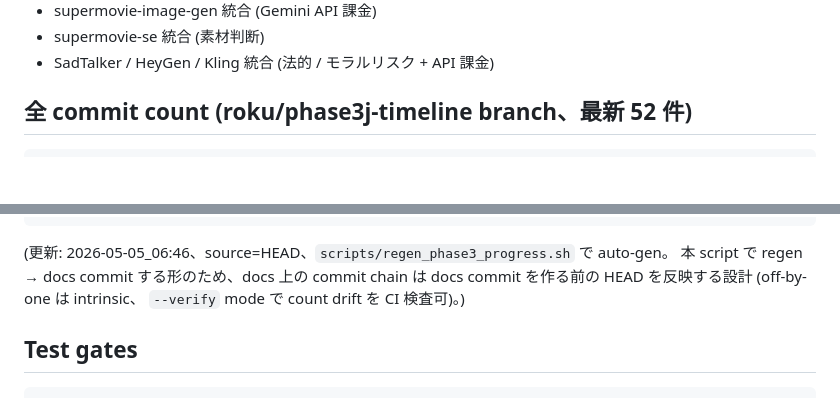
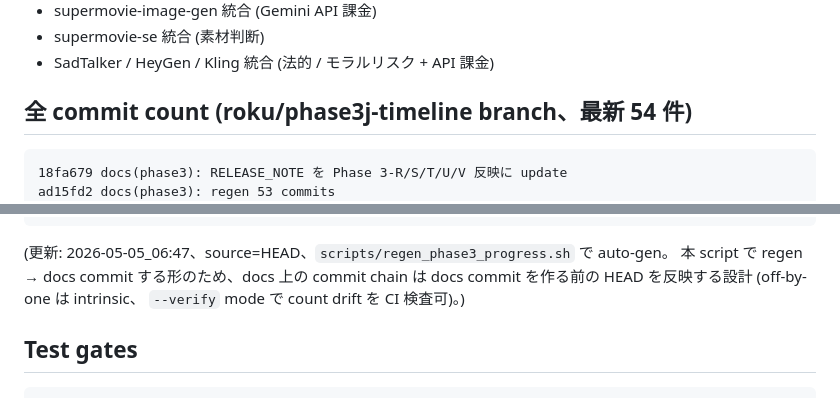
Before and after one commit to RenTonoduka/supermovie, a Markdown page: docs/PHASE3_PROGRESS.md, 2 parts joined by grey strips. Rendered like a GitHub page; blank space fills up the shorter version.

Commit message:
docs(phase3): regen 55 commits

````diff
--- a/docs/PHASE3_PROGRESS.md
+++ b/docs/PHASE3_PROGRESS.md
@@ -137,9 +137,11 @@ main
 - supermovie-se 統合 (素材判断)
 - SadTalker / HeyGen / Kling 統合 (法的 / モラルリスク + API 課金)
 
-## 全 commit count (roku/phase3j-timeline branch、最新 52 件)
+## 全 commit count (roku/phase3j-timeline branch、最新 54 件)
 
 ```
+18fa679 docs(phase3): RELEASE_NOTE を Phase 3-R/S/T/U/V 反映に update
+ad15fd2 docs(phase3): regen 53 commits
 75145de docs(reviews): Codex Phase 3-V final assessment artifact
 89fc78c docs(phase3): regen 51 commits
 397c584 feat(narration): 二重 hook dedup + chunk-side defensive test (Phase 3-V)
@@ -194,7 +196,7 @@ e2a1a39 fix(timeline): Codex Phase 3-J review 4 件 fix (P1×1 + P2×2 + P3×1)
 66e2aeb feat(timeline): timeline.py 共通化 + Phase 3-I review 6 件 fix (Phase 3-J)
 ```
 
-(更新: 2026-05-05_06:46、source=HEAD、`scripts/regen_phase3_progress.sh` で auto-gen。
+(更新: 2026-05-05_06:47、source=HEAD、`scripts/regen_phase3_progress.sh` で auto-gen。
 本 script で regen → docs commit する形のため、docs 上の commit chain は
 docs commit を作る前の HEAD を反映する設計 (off-by-one は intrinsic、
 `--verify` mode で count drift を CI 検査可)。)
````
